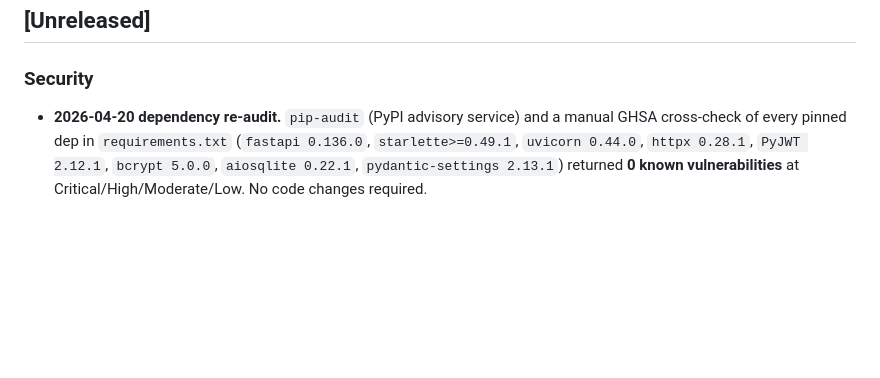
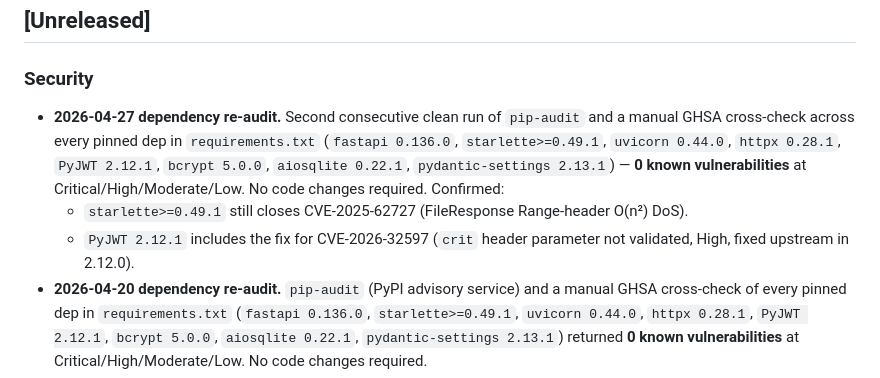
Before and after one commit to JakeWard98/qbitread, a Markdown page: CHANGELOG.md, the part around the change. Rendered like a GitHub page; blank space fills up the shorter version.

Commit message:
chore(security): document 2026-04-27 dependency re-audit
Manual cross-check of every pinned dep in `requirements.txt` against
`pip-audit` (PyPI advisory feed) and the GitHub Advisory Database
returned 0 known vulnerabilities at Critical/High/Moderate/Low for the
second consecutive week.

- starlette >=0.49.1 — still patched against CVE-2025-62727 (FileResponse
  Range-header DoS).
- PyJWT 2.12.1 — includes the fix for CVE-2026-32597 (`crit` header
  parameter not validated, High, fixed in 2.12.0).
- fastapi 0.136.0, uvicorn 0.44.0, httpx 0.28.1, bcrypt 5.0.0,
  aiosqlite 0.22.1, pydantic-settings 2.13.1 — no open advisories.

No code or dependency-version changes required.

```diff
--- a/CHANGELOG.md
+++ b/CHANGELOG.md
@@ -8,6 +8,17 @@ and this project adheres to [Semantic Versioning](https://semver.org/spec/v2.0.0
 ## [Unreleased]
 
 ### Security
+- **2026-04-27 dependency re-audit.** Second consecutive clean run of
+  `pip-audit` and a manual GHSA cross-check across every pinned dep in
+  `requirements.txt` (`fastapi 0.136.0`, `starlette>=0.49.1`,
+  `uvicorn 0.44.0`, `httpx 0.28.1`, `PyJWT 2.12.1`, `bcrypt 5.0.0`,
+  `aiosqlite 0.22.1`, `pydantic-settings 2.13.1`) — **0 known
+  vulnerabilities** at Critical/High/Moderate/Low. No code changes
+  required. Confirmed:
+  - `starlette>=0.49.1` still closes CVE-2025-62727 (FileResponse
+    Range-header O(n²) DoS).
+  - `PyJWT 2.12.1` includes the fix for CVE-2026-32597 (`crit` header
+    parameter not validated, High, fixed upstream in 2.12.0).
 - **2026-04-20 dependency re-audit.** `pip-audit` (PyPI advisory service) and
   a manual GHSA cross-check of every pinned dep in `requirements.txt`
   (`fastapi 0.136.0`, `starlette>=0.49.1`, `uvicorn 0.44.0`, `httpx 0.28.1`,
```
